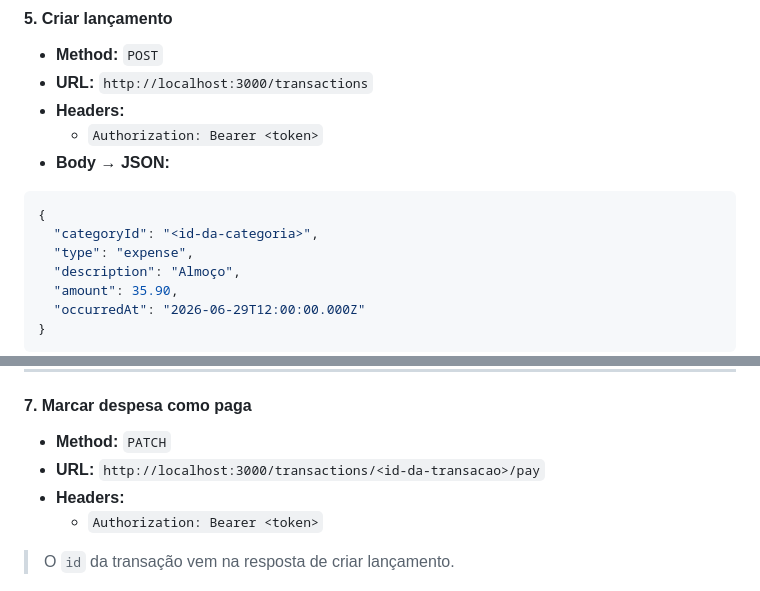
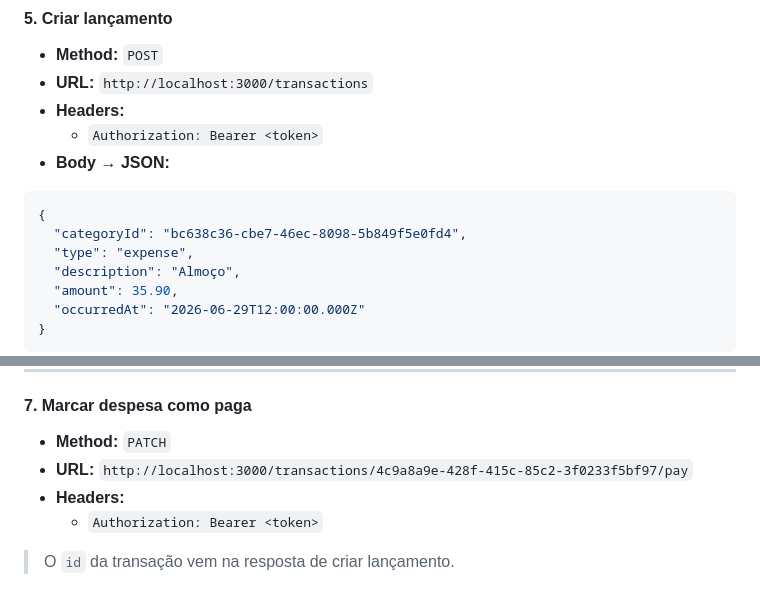
Before and after one commit to juliemartins1/WEB_II, a Markdown page: Trabalho_3/README.md, 2 parts joined by grey strips. Rendered like a GitHub page.

Commit message:
editando

````diff
--- a/Trabalho_3/README.md
+++ b/Trabalho_3/README.md
@@ -116,7 +116,7 @@ npm run test:integration
 
 ```json
 {
-  "categoryId": "<id-da-categoria>",
+  "categoryId": "bc638c36-cbe7-46ec-8098-5b849f5e0fd4",
   "type": "expense",
   "description": "Almoço",
   "amount": 35.90,
@@ -142,7 +142,7 @@ npm run test:integration
 #### 7. Marcar despesa como paga
 
 - **Method:** `PATCH`
-- **URL:** `http://localhost:3000/transactions/<id-da-transacao>/pay`
+- **URL:** `http://localhost:3000/transactions/4c9a8a9e-428f-415c-85c2-3f0233f5bf97/pay`
 - **Headers:**
   - `Authorization: Bearer <token>`
 
````
